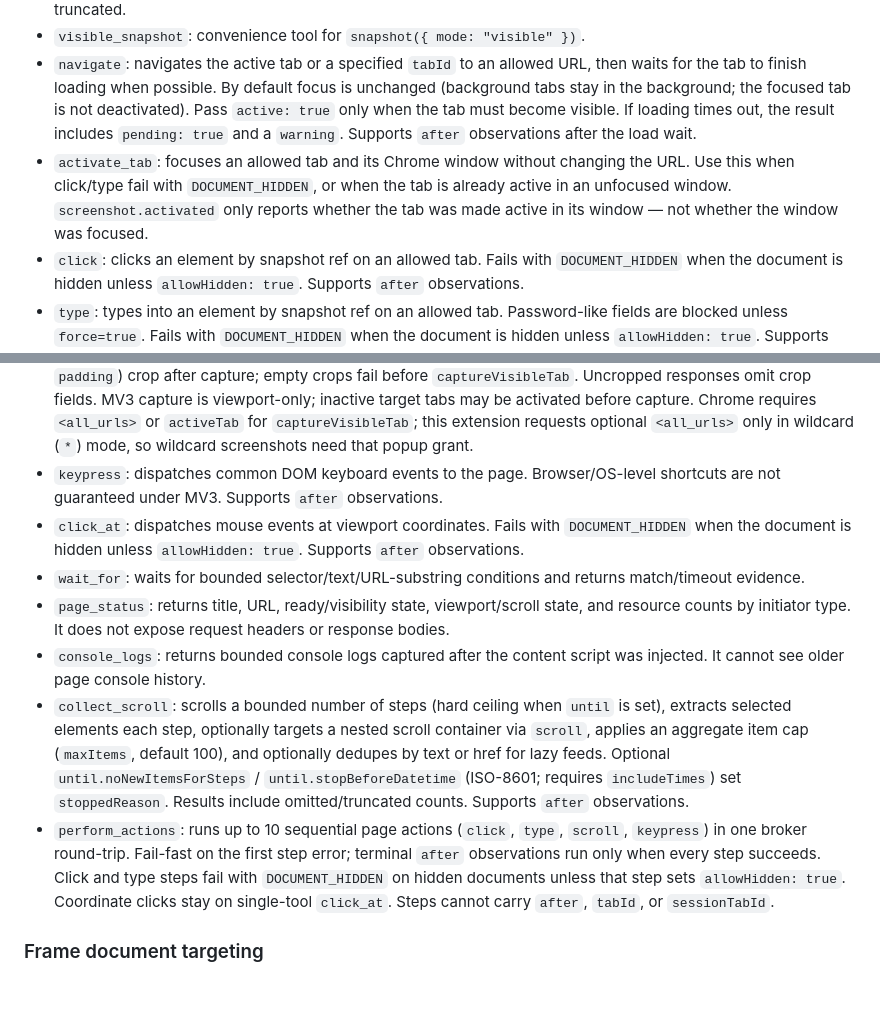
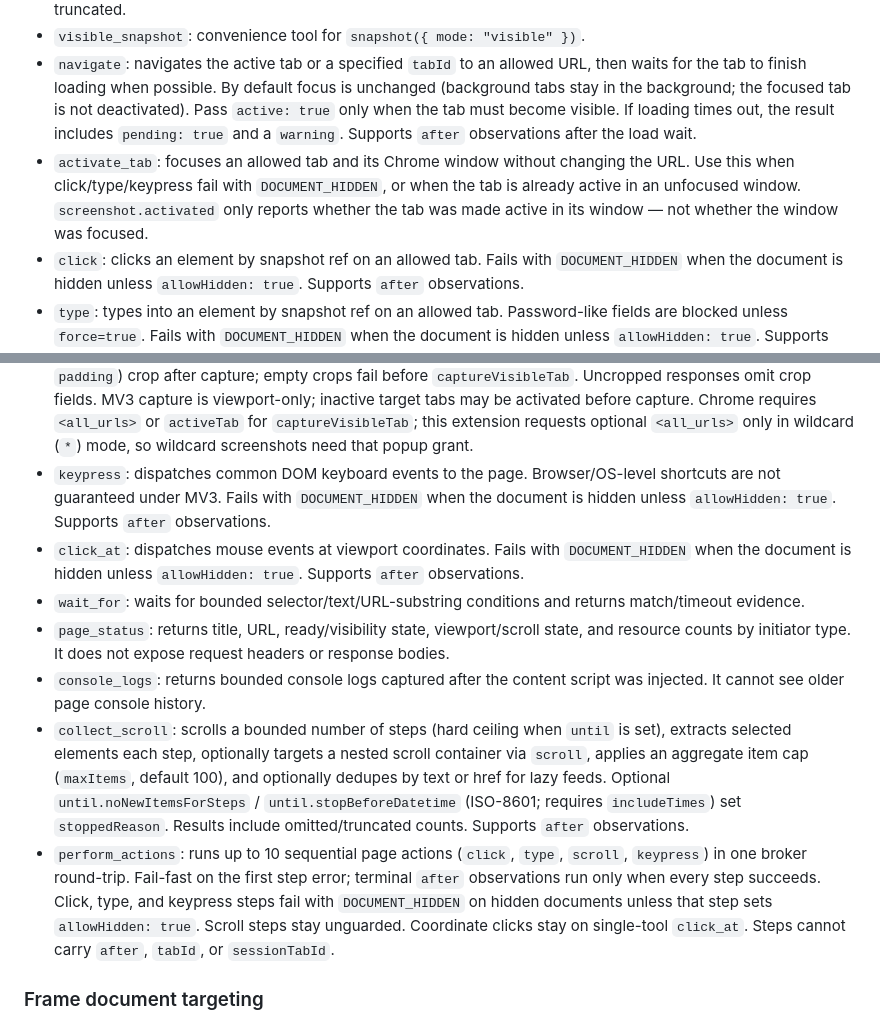
Before and after one commit to vKongv/chrome-browser-control, a Markdown page: README.md, 2 parts joined by grey strips. Drawn GitHub-style; blank space fills up the shorter version.

Commit message:
docs: name keypress in the DOCUMENT_HIDDEN contract
keypress is now a guarded write. Docs must say so, and that perform_actions scroll steps stay unguarded.

TEC-191

```diff
--- a/README.md
+++ b/README.md
@@ -160,20 +160,20 @@ If your MCP host uses a config file, keep it private and outside the repository.
 - `snapshot`: returns a simplified DOM snapshot for an allowed document. By default this is a compact automation snapshot that includes concise actionable elements, a text preview (500 chars), omitted counts, and region summaries. Pass `mode: "full"` for verbose element metadata and a `text` field (4000 chars by default). Pass `mode: "visible"` for viewport/intersection-aware elements with bounds and scroll metadata. Pass `textLimit` (up to `100000`) when you need more page body text — check `textBytesOmitted` to see if content was truncated.
 - `visible_snapshot`: convenience tool for `snapshot({ mode: "visible" })`.
 - `navigate`: navigates the active tab or a specified `tabId` to an allowed URL, then waits for the tab to finish loading when possible. By default focus is unchanged (background tabs stay in the background; the focused tab is not deactivated). Pass `active: true` only when the tab must become visible. If loading times out, the result includes `pending: true` and a `warning`. Supports `after` observations after the load wait.
-- `activate_tab`: focuses an allowed tab and its Chrome window without changing the URL. Use this when click/type fail with `DOCUMENT_HIDDEN`, or when the tab is already active in an unfocused window. `screenshot.activated` only reports whether the tab was made active in its window — not whether the window was focused.
+- `activate_tab`: focuses an allowed tab and its Chrome window without changing the URL. Use this when click/type/keypress fail with `DOCUMENT_HIDDEN`, or when the tab is already active in an unfocused window. `screenshot.activated` only reports whether the tab was made active in its window — not whether the window was focused.
 - `click`: clicks an element by snapshot ref on an allowed tab. Fails with `DOCUMENT_HIDDEN` when the document is hidden unless `allowHidden: true`. Supports `after` observations.
 - `type`: types into an element by snapshot ref on an allowed tab. Password-like fields are blocked unless `force=true`. Fails with `DOCUMENT_HIDDEN` when the document is hidden unless `allowHidden: true`. Supports `after` observations.
 - `scroll`: scrolls an allowed tab by `deltaX` and `deltaY`. Optional `x`/`y` viewport coordinates scroll a scrollable element under that point when one is found. Scrolling does not paginate snapshot text — snapshots use full `document.body` innerText. Raise `textLimit` on `snapshot` instead of scroll-stitching unless the page lazy-loads content. Supports `after` observations.
 - `query_elements`: returns bounded refs/roles/labels/bounds for elements filtered by CSS selector, role, text, and visibility.
 - `extract_elements`: extracts bounded text/html/links/time data from a CSS selector. HTML extraction redacts password/OTP/hidden-token attribute values and marks sensitive items instead of leaking secret values. This is the supported alternative to raw JavaScript evaluation.
 - `screenshot`: captures the visible viewport of an allowed tab as a data URL. Optional `ref` or `bounds` (+ `padding`) crop after capture; empty crops fail before `captureVisibleTab`. Uncropped responses omit crop fields. MV3 capture is viewport-only; inactive target tabs may be activated before capture. Chrome requires `<all_urls>` or `activeTab` for `captureVisibleTab`; this extension requests optional `<all_urls>` only in wildcard (`*`) mode, so wildcard screenshots need that popup grant.
-- `keypress`: dispatches common DOM keyboard events to the page. Browser/OS-level shortcuts are not guaranteed under MV3. Supports `after` observations.
+- `keypress`: dispatches common DOM keyboard events to the page. Browser/OS-level shortcuts are not guaranteed under MV3. Fails with `DOCUMENT_HIDDEN` when the document is hidden unless `allowHidden: true`. Supports `after` observations.
 - `click_at`: dispatches mouse events at viewport coordinates. Fails with `DOCUMENT_HIDDEN` when the document is hidden unless `allowHidden: true`. Supports `after` observations.
 - `wait_for`: waits for bounded selector/text/URL-substring conditions and returns match/timeout evidence.
 - `page_status`: returns title, URL, ready/visibility state, viewport/scroll state, and resource counts by initiator type. It does not expose request headers or response bodies.
 - `console_logs`: returns bounded console logs captured after the content script was injected. It cannot see older page console history.
 - `collect_scroll`: scrolls a bounded number of steps (hard ceiling when `until` is set), extracts selected elements each step, optionally targets a nested scroll container via `scroll`, applies an aggregate item cap (`maxItems`, default 100), and optionally dedupes by text or href for lazy feeds. Optional `until.noNewItemsForSteps` / `until.stopBeforeDatetime` (ISO-8601; requires `includeTimes`) set `stoppedReason`. Results include omitted/truncated counts. Supports `after` observations.
-- `perform_actions`: runs up to 10 sequential page actions (`click`, `type`, `scroll`, `keypress`) in one broker round-trip. Fail-fast on the first step error; terminal `after` observations run only when every step succeeds. Click and type steps fail with `DOCUMENT_HIDDEN` on hidden documents unless that step sets `allowHidden: true`. Coordinate clicks stay on single-tool `click_at`. Steps cannot carry `after`, `tabId`, or `sessionTabId`.
+- `perform_actions`: runs up to 10 sequential page actions (`click`, `type`, `scroll`, `keypress`) in one broker round-trip. Fail-fast on the first step error; terminal `after` observations run only when every step succeeds. Click, type, and keypress steps fail with `DOCUMENT_HIDDEN` on hidden documents unless that step sets `allowHidden: true`. Scroll steps stay unguarded. Coordinate clicks stay on single-tool `click_at`. Steps cannot carry `after`, `tabId`, or `sessionTabId`.
 
 ### Frame document targeting
 
```
Also changed, not shown: AGENTS.md (+1 -1 lines), skills/chrome-browser-control/SKILL.md (+2 -2 lines).
